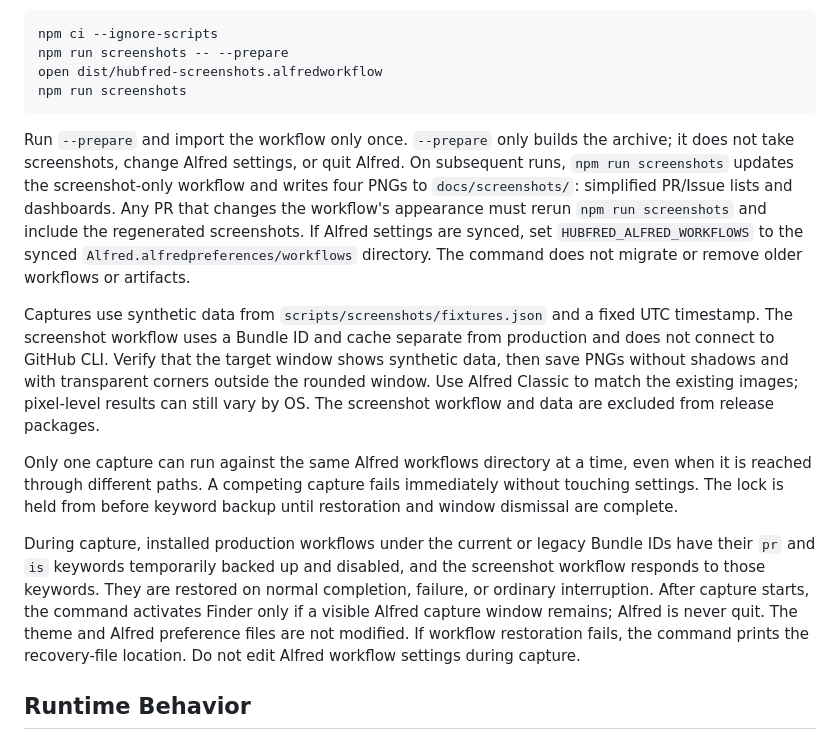
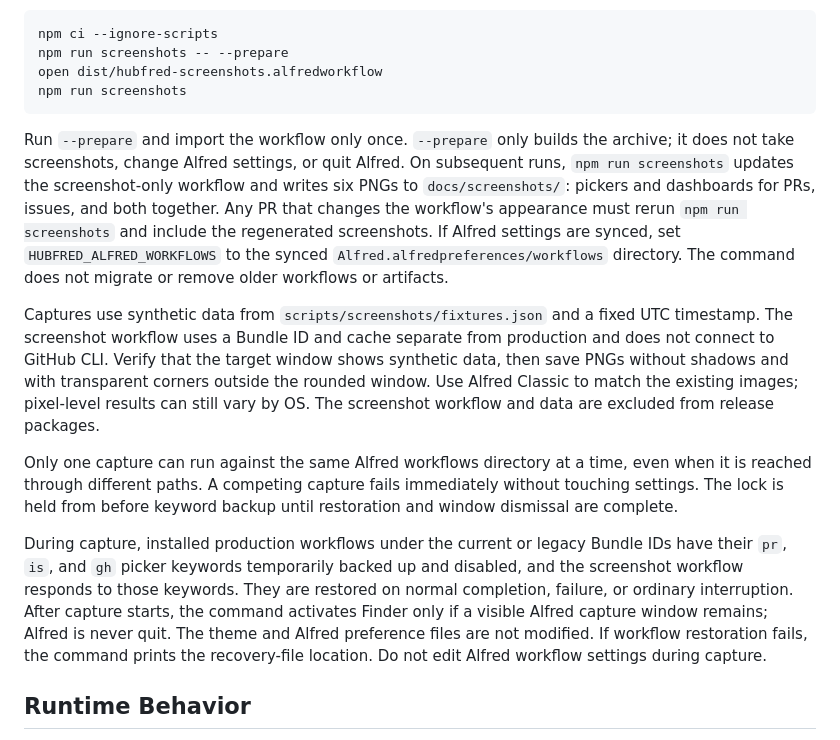
Before and after one commit to kasutera/hubfred, a Markdown page: MAINTAINER.md, the part around the change. Drawn GitHub-style.

````diff
--- a/MAINTAINER.md
+++ b/MAINTAINER.md
@@ -27,13 +27,13 @@ open dist/hubfred-screenshots.alfredworkflow
 npm run screenshots
 ```
 
-Run `--prepare` and import the workflow only once. `--prepare` only builds the archive; it does not take screenshots, change Alfred settings, or quit Alfred. On subsequent runs, `npm run screenshots` updates the screenshot-only workflow and writes four PNGs to `docs/screenshots/`: simplified PR/Issue lists and dashboards. Any PR that changes the workflow's appearance must rerun `npm run screenshots` and include the regenerated screenshots. If Alfred settings are synced, set `HUBFRED_ALFRED_WORKFLOWS` to the synced `Alfred.alfredpreferences/workflows` directory. The command does not migrate or remove older workflows or artifacts.
+Run `--prepare` and import the workflow only once. `--prepare` only builds the archive; it does not take screenshots, change Alfred settings, or quit Alfred. On subsequent runs, `npm run screenshots` updates the screenshot-only workflow and writes six PNGs to `docs/screenshots/`: pickers and dashboards for PRs, issues, and both together. Any PR that changes the workflow's appearance must rerun `npm run screenshots` and include the regenerated screenshots. If Alfred settings are synced, set `HUBFRED_ALFRED_WORKFLOWS` to the synced `Alfred.alfredpreferences/workflows` directory. The command does not migrate or remove older workflows or artifacts.
 
 Captures use synthetic data from `scripts/screenshots/fixtures.json` and a fixed UTC timestamp. The screenshot workflow uses a Bundle ID and cache separate from production and does not connect to GitHub CLI. Verify that the target window shows synthetic data, then save PNGs without shadows and with transparent corners outside the rounded window. Use Alfred Classic to match the existing images; pixel-level results can still vary by OS. The screenshot workflow and data are excluded from release packages.
 
 Only one capture can run against the same Alfred workflows directory at a time, even when it is reached through different paths. A competing capture fails immediately without touching settings. The lock is held from before keyword backup until restoration and window dismissal are complete.
 
-During capture, installed production workflows under the current or legacy Bundle IDs have their `pr` and `is` keywords temporarily backed up and disabled, and the screenshot workflow responds to those keywords. They are restored on normal completion, failure, or ordinary interruption. After capture starts, the command activates Finder only if a visible Alfred capture window remains; Alfred is never quit. The theme and Alfred preference files are not modified. If workflow restoration fails, the command prints the recovery-file location. Do not edit Alfred workflow settings during capture.
+During capture, installed production workflows under the current or legacy Bundle IDs have their `pr`, `is`, and `gh` picker keywords temporarily backed up and disabled, and the screenshot workflow responds to those keywords. They are restored on normal completion, failure, or ordinary interruption. After capture starts, the command activates Finder only if a visible Alfred capture window remains; Alfred is never quit. The theme and Alfred preference files are not modified. If workflow restoration fails, the command prints the recovery-file location. Do not edit Alfred workflow settings during capture.
 
 ## Runtime Behavior
 
````
Also changed, not shown: README.md (+4 -0 lines), docs/screenshots/github-dashboard.png (added), docs/screenshots/github-picker.png (added), 2 other files.
